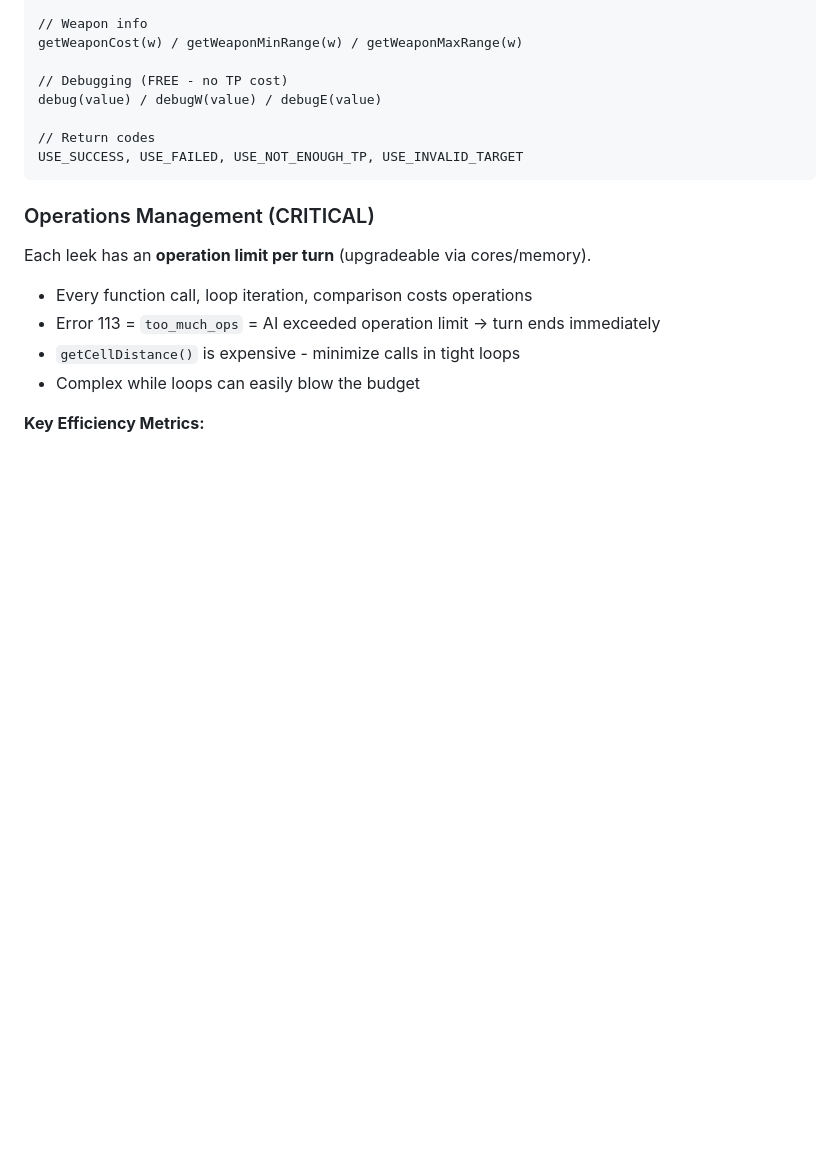
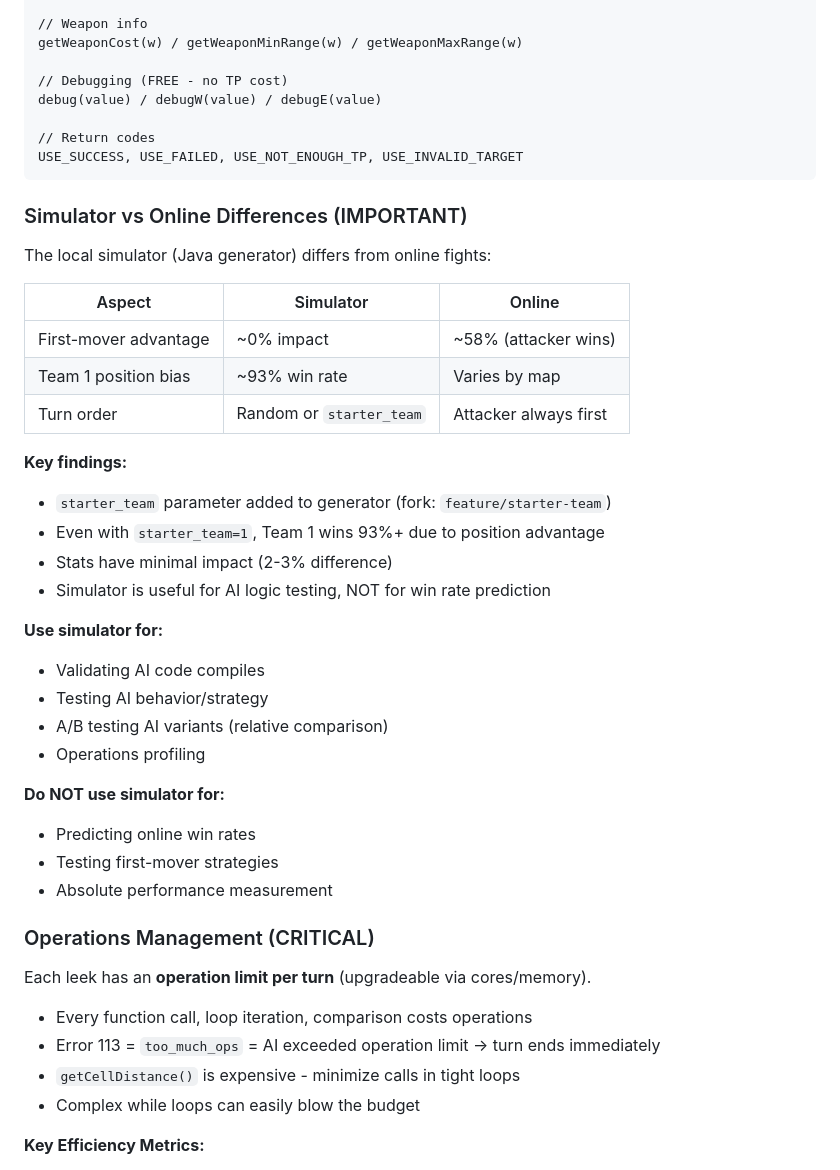
Before and after one commit to PLNech/Priap.OS, a Markdown page: CLAUDE.md, the part around the change. Rendered like a GitHub page; blank space fills up the shorter version.

Commit message:
docs: add simulator vs online differences section
Key findings from testing starter_team implementation:
- Simulator has ~93% Team 1 position bias regardless of turn order
- First-mover has ~0% impact in simulator vs ~58% online
- Simulator useful for relative comparisons, not absolute predictions

````diff
--- a/CLAUDE.md
+++ b/CLAUDE.md
@@ -212,6 +212,33 @@ debug(value) / debugW(value) / debugE(value)
 USE_SUCCESS, USE_FAILED, USE_NOT_ENOUGH_TP, USE_INVALID_TARGET
 ```
 
+### Simulator vs Online Differences (IMPORTANT)
+
+The local simulator (Java generator) differs from online fights:
+
+| Aspect | Simulator | Online |
+|--------|-----------|--------|
+| First-mover advantage | ~0% impact | ~58% (attacker wins) |
+| Team 1 position bias | ~93% win rate | Varies by map |
+| Turn order | Random or `starter_team` | Attacker always first |
+
+**Key findings:**
+- `starter_team` parameter added to generator (fork: `feature/starter-team`)
+- Even with `starter_team=1`, Team 1 wins 93%+ due to position advantage
+- Stats have minimal impact (2-3% difference)
+- Simulator is useful for AI logic testing, NOT for win rate prediction
+
+**Use simulator for:**
+- Validating AI code compiles
+- Testing AI behavior/strategy
+- A/B testing AI variants (relative comparison)
+- Operations profiling
+
+**Do NOT use simulator for:**
+- Predicting online win rates
+- Testing first-mover strategies
+- Absolute performance measurement
+
 ### Operations Management (CRITICAL)
 Each leek has an **operation limit per turn** (upgradeable via cores/memory).
 - Every function call, loop iteration, comparison costs operations
````
